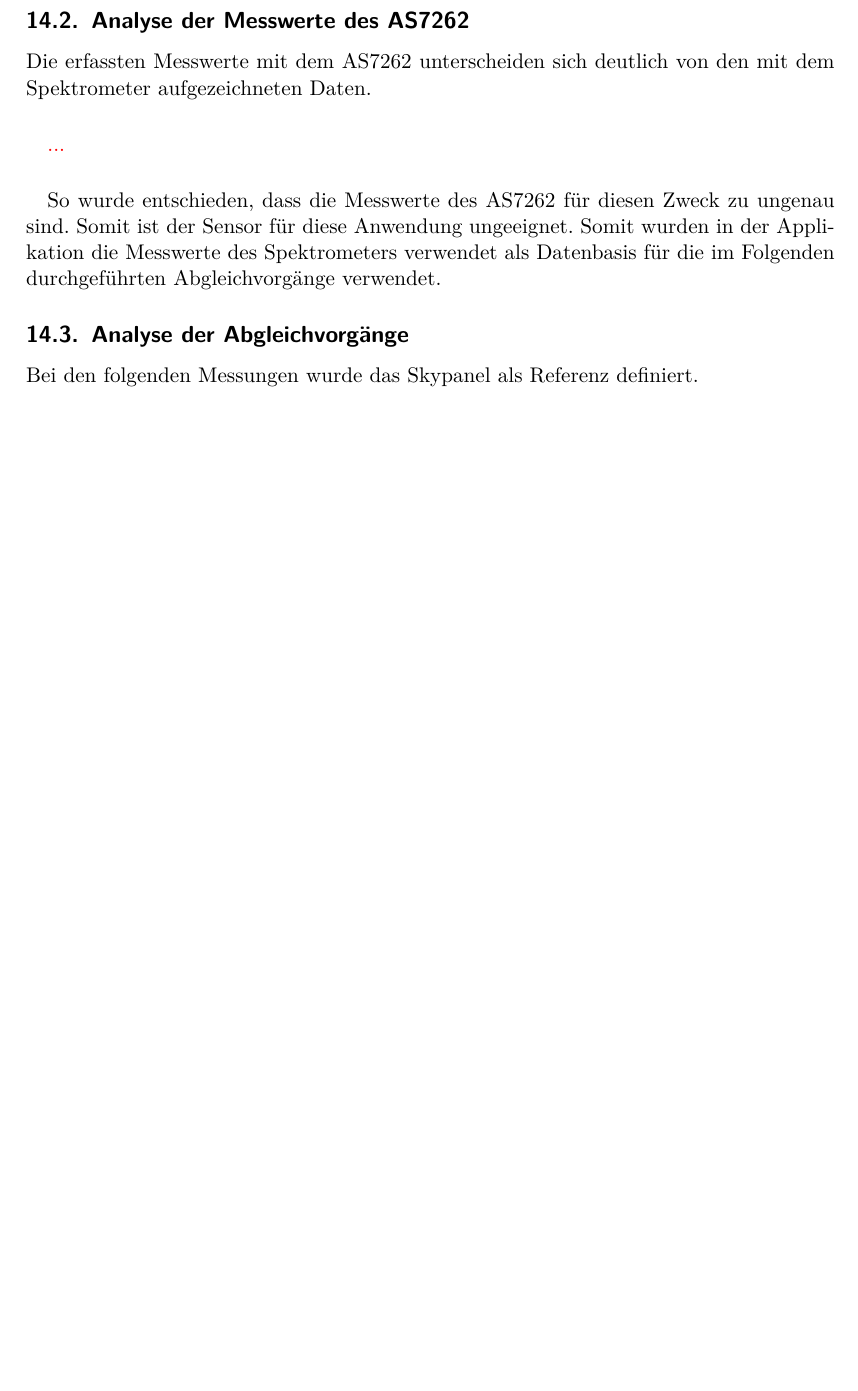
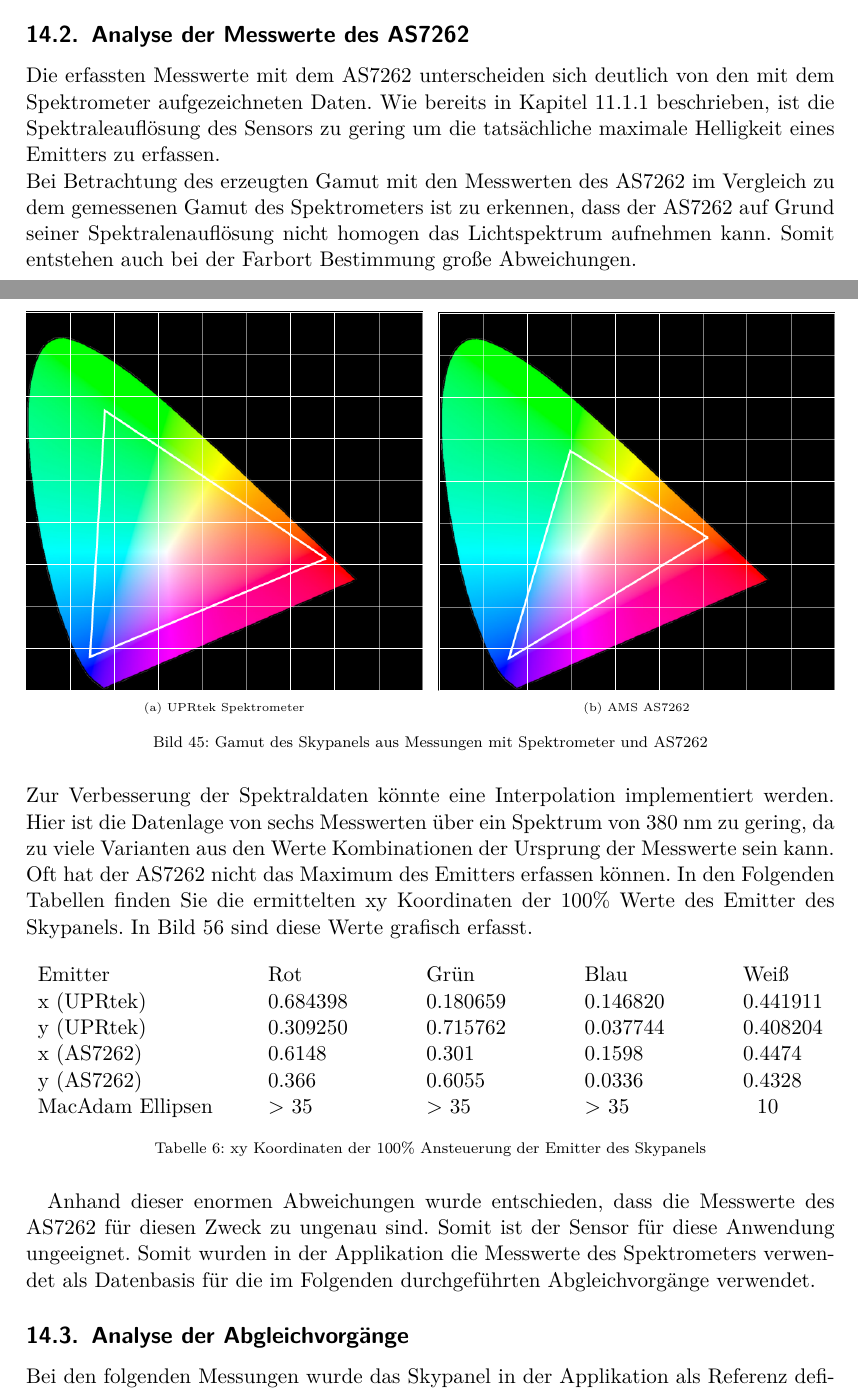
Before and after one commit to oliverdotbecker/spectralDemo, a LaTeX thesis (thesis/theDoc.TeX): part of page 59 of 82 before the commit and two parts of pages 59 and 60 of 84 after it, the two joined at a grey line, cut so that both start at the same text, the shorter picture padded with empty space. Compiled offline with pdfLaTeX.

Commit message:
Added stuff about the removal of the 7262

```diff
--- a/thesis/theDoc.TeX
+++ b/thesis/theDoc.TeX
@@ -1668,16 +1668,44 @@ Messwerte sowie das aufbereiten der Daten zum einlesen in die Applikation. Diese
 Weiter macht eine integrierte Lösung dem Messprozess komfortabler für den Anwender, da Sensorwerte von der Applikation automatisch aufgenommen und aufbereitet
 werden, ohne weitere Benutzerinteraktion.
 \subsection{Analyse der Messwerte des AS7262}
-Die erfassten Messwerte mit dem AS7262 unterscheiden sich deutlich von den mit dem Spektrometer aufgezeichneten Daten.
-%// TODO : Weiter schreiben
-\paragraph{}
-\noindent
-{\color{red} ...}
-\paragraph{}
-\noindent
-So wurde entschieden, dass die Messwerte des AS7262 für diesen Zweck zu ungenau sind. Somit ist der Sensor für diese Anwendung ungeeignet. Somit wurden in der
-Applikation die Messwerte des Spektrometers verwendet als Datenbasis für die im Folgenden durchgeführten Abgleichvorgänge verwendet.
+Die erfassten Messwerte mit dem AS7262 unterscheiden sich deutlich von den mit dem Spektrometer aufgezeichneten Daten. Wie bereits in Kapitel \ref{measureWithAS7262}
+beschrieben, ist die Spektraleauflösung des Sensors zu gering um die tatsächliche maximale Helligkeit eines Emitters zu erfassen.\\
+Bei Betrachtung des erzeugten Gamut mit den Messwerten des AS7262 im Vergleich zu dem gemessenen Gamut des Spektrometers ist zu erkennen, dass der AS7262 auf Grund
+seiner Spektralenauflösung nicht homogen das Lichtspektrum aufnehmen kann. Somit entstehen auch bei der Farbort Bestimmung große Abweichungen.
+\begin{figure}[H]
+    \centering
+    \begin{subfigure}[b]{.49\textwidth}
+        \includegraphics[width=\textwidth]{images/app_skypanel_gamut_uprtek.png}
+        \caption{UPRtek Spektrometer}
+    \end{subfigure}
+    \hfill
+    \begin{subfigure}[b]{.49\textwidth}
+        \includegraphics[width=\textwidth]{images/app_skypanel_gamut_as7262.png}
+        \caption{AMS AS7262}
+    \end{subfigure}
+    \caption{Gamut des Skypanels aus Messungen mit Spektrometer und AS7262}
+\end{figure}
+\noindent
+Zur Verbesserung der Spektraldaten könnte eine Interpolation implementiert werden. Hier ist die Datenlage von sechs Messwerten über ein Spektrum von 380 nm
+zu gering, da zu viele Varianten aus den Werte Kombinationen der Ursprung der Messwerte sein kann. Oft hat der AS7262 nicht das Maximum des Emitters erfassen
+können.
+In den Folgenden Tabellen finden Sie die ermittelten xy Koordinaten der 100\% Werte des Emitter des Skypanels. In Bild \ref{compareUPRtekAS7262} sind diese
+Werte grafisch erfasst.
+\begin{table}[H]
+    \begin{tabular*}{\textwidth}{l @{\extracolsep{\fill}} llll}
+        Emitter          & Rot      & Grün     & Blau     & Weiß\\
+        x (UPRtek)       & 0.684398 & 0.180659 & 0.146820 & 0.441911\\
+        y (UPRtek)       & 0.309250 & 0.715762 & 0.037744 & 0.408204\\
+        x (AS7262)       & 0.6148   & 0.301    & 0.1598   & 0.4474\\
+        y (AS7262)       & 0.366    & 0.6055   & 0.0336   & 0.4328\\
+        MacAdam Ellipsen & > 35     & > 35     & > 35     & ~ 10\\
+    \end{tabular*}
+    \caption{xy Koordinaten der 100\% Ansteuerung der Emitter des Skypanels}
+\end{table}
+Anhand dieser enormen Abweichungen wurde entschieden, dass die Messwerte des AS7262 für diesen Zweck zu ungenau sind. Somit ist der Sensor für diese Anwendung
+ungeeignet. Somit wurden in der Applikation die Messwerte des Spektrometers verwendet als Datenbasis für die im Folgenden durchgeführten Abgleichvorgänge
+verwendet.
 \subsection{Analyse der Abgleichvorgänge}
-Bei den folgenden Messungen wurde das Skypanel als Referenz definiert.
+Bei den folgenden Messungen wurde das Skypanel in der Applikation als Referenz definiert. Der LEDWash und die LightCan folgen der bestimmten Mixpunkt des Skypanels.
 \subsubsection{Cyan}
 %// TODO : Weiter schreiben
```
Also changed, not shown: thesis/images/app_skypanel_gamut_as7262.png (added), thesis/images/app_skypanel_gamut_uprtek.png (added), thesis/images/macAdam/comparison_upr_as7262.png (added), thesis/theDoc.TeX (39 more changed lines), 1 other file.
